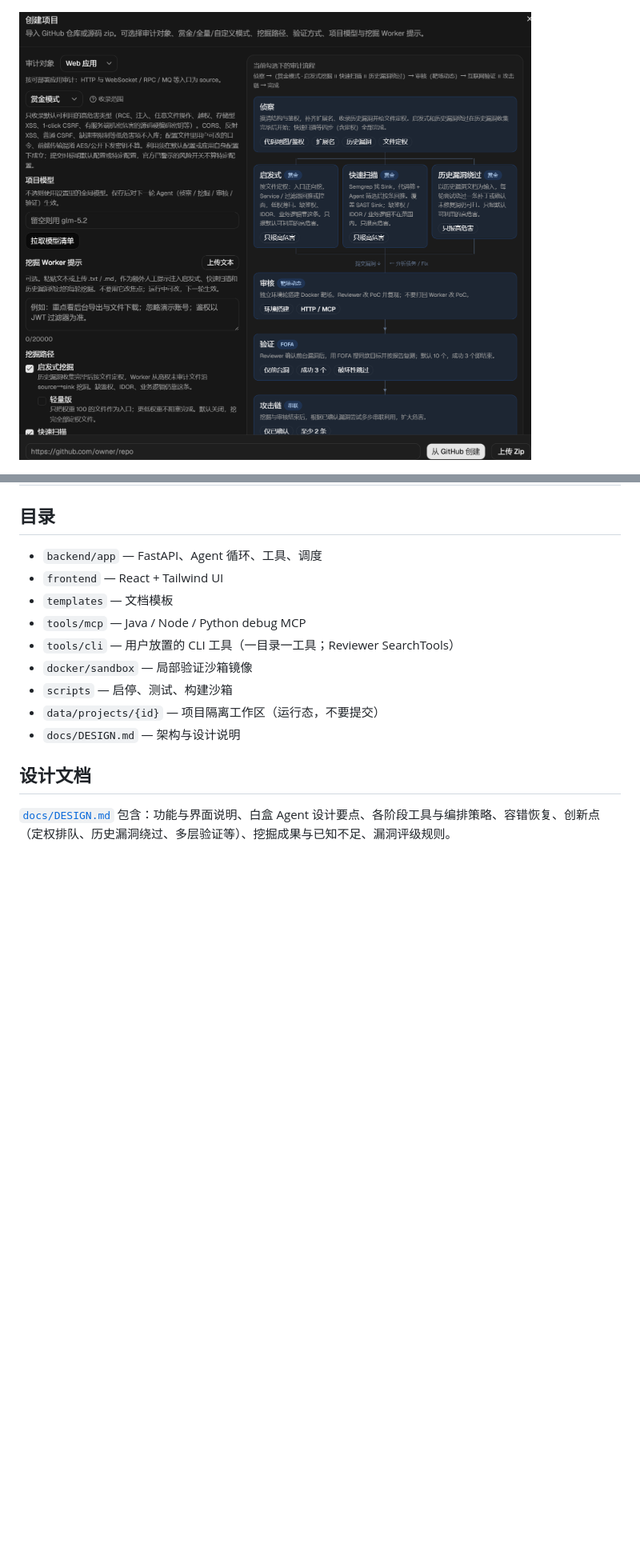
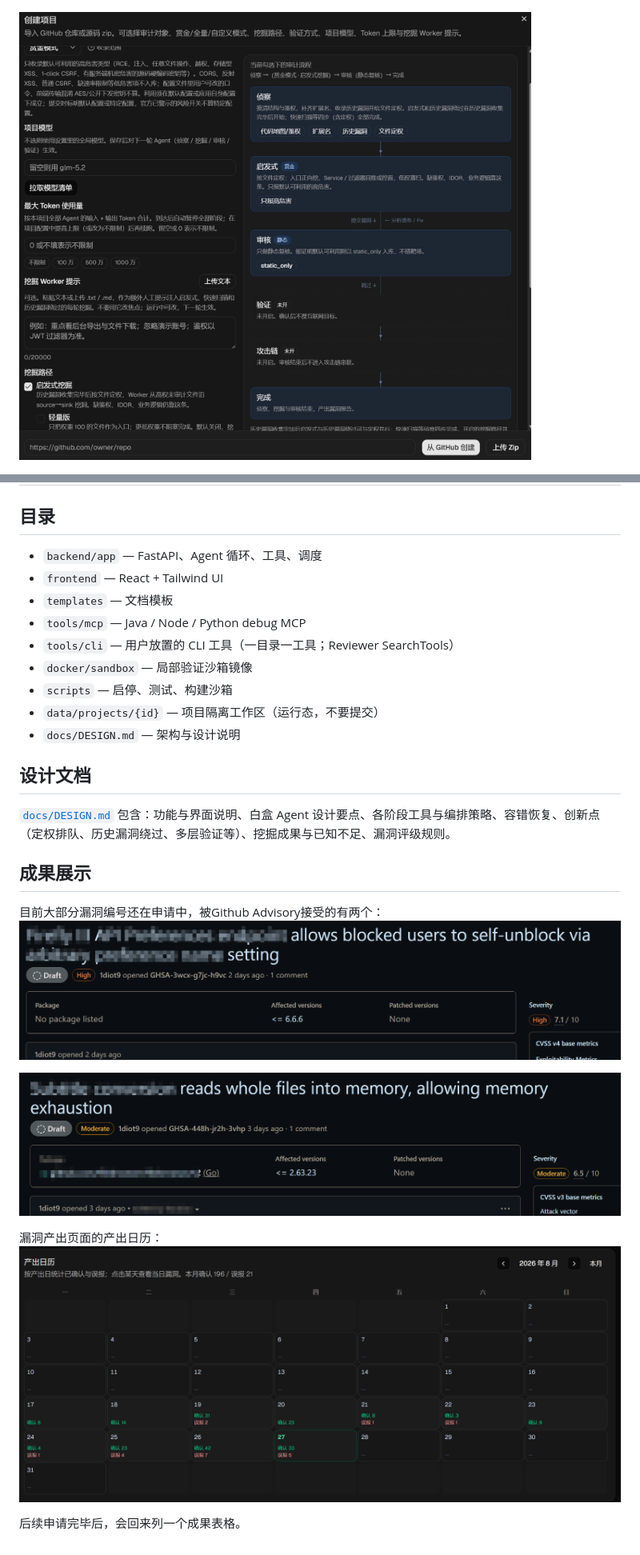
Before and after one commit to 1diot9/VulnHunter-White, a Markdown page: README.md, 2 parts joined by grey strips. Shown at 80% size. Drawn GitHub-style; pictures changed too: assets/image-20260827155610737.png (added), assets/image-20260827155704261.png (added), assets/image-20260827155754825.png (added); blank space fills up the shorter version.

Commit message:
同步 README 与 DESIGN：补上模型商池、CVE 填表工具、发现仓库等新能力，并更新界面截图与成果展示。
Co-authored-by: Cursor <cursoragent@cursor.com>

```diff
--- a/README.md
+++ b/README.md
@@ -51,7 +54,7 @@ VulnHunter-White 的特点：
 
 ![image-20260824113345879](./assets/image-20260824113345879.png)
 
-![image-20260824113417149](./assets/image-20260824113417149.png)
+![image-20260827160028278](./assets/image-20260827160028278.png)
 
 ![创建任务（续）](assets/1787305131954-fd22d7db-8af2-4dff-9113-636109d3a476.png)
 
@@ -428,3 +433,15 @@ pytest
 ## 设计文档
 
 [`docs/DESIGN.md`](docs/DESIGN.md) 包含：功能与界面说明、白盒 Agent 设计要点、各阶段工具与编排策略、容错恢复、创新点（定权排队、历史漏洞绕过、多层验证等）、挖掘成果与已知不足、漏洞评级规则。
+
+## 成果展示
+
+目前大部分漏洞编号还在申请中，被Github Advisory接受的有两个：
+![image-20260827155610737](./assets/image-20260827155610737.png)
+
+![image-20260827155704261](./assets/image-20260827155704261.png)
+
+漏洞产出页面的产出日历：
+![image-20260827155754825](./assets/image-20260827155754825.png)
+
+后续申请完毕后，会回来列一个成果表格。
```
Also changed, not shown: other parts of README.md (+12 -7 lines), docs/DESIGN.md (+68 -17 lines), assets/image-20260827160150510.png (added), assets/image-20260827160330224.png (added).
